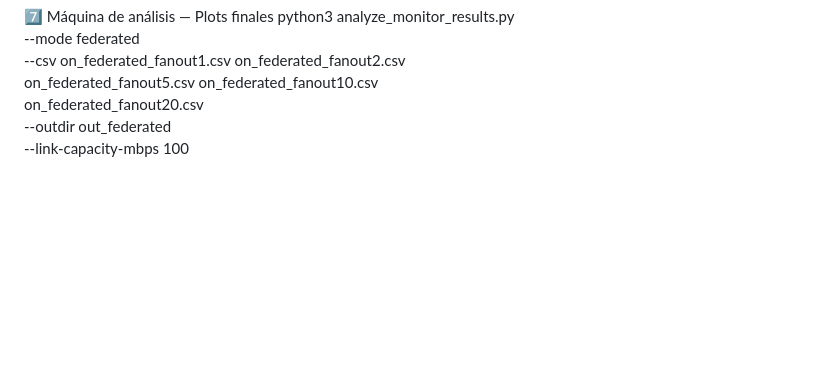
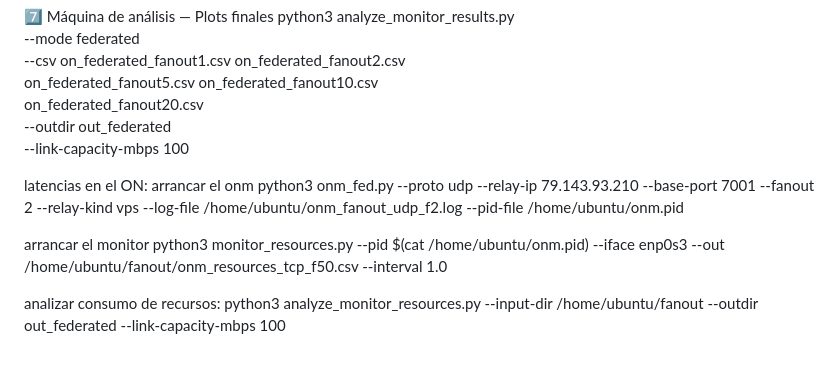
Before and after one commit to xaviercalleh1994/Federated-NDT1, a Markdown page: README.md, the part around the change. GitHub-like rendering; blank space fills up the shorter version.

```diff
--- a/README.md
+++ b/README.md
@@ -128,3 +128,16 @@ python3 analyze_monitor_results.py \
         on_federated_fanout20.csv \
   --outdir out_federated \
   --link-capacity-mbps 100
+
+
+
+latencias
+en el ON:
+arrancar el onm
+python3 onm_fed.py --proto udp --relay-ip 79.143.93.210 --base-port 7001 --fanout 2 --relay-kind vps --log-file /home/ubuntu/onm_fanout_udp_f2.log --pid-file /home/ubuntu/onm.pid
+
+arrancar el monitor
+python3 monitor_resources.py --pid $(cat /home/ubuntu/onm.pid)  --iface enp0s3 --out /home/ubuntu/fanout/onm_resources_tcp_f50.csv --interval 1.0
+
+analizar consumo de recursos:
+python3 analyze_monitor_resources.py   --input-dir /home/ubuntu/fanout   --outdir out_federated   --link-capacity-mbps 100
```
Also changed, not shown: image.png (added), 2 other files.
